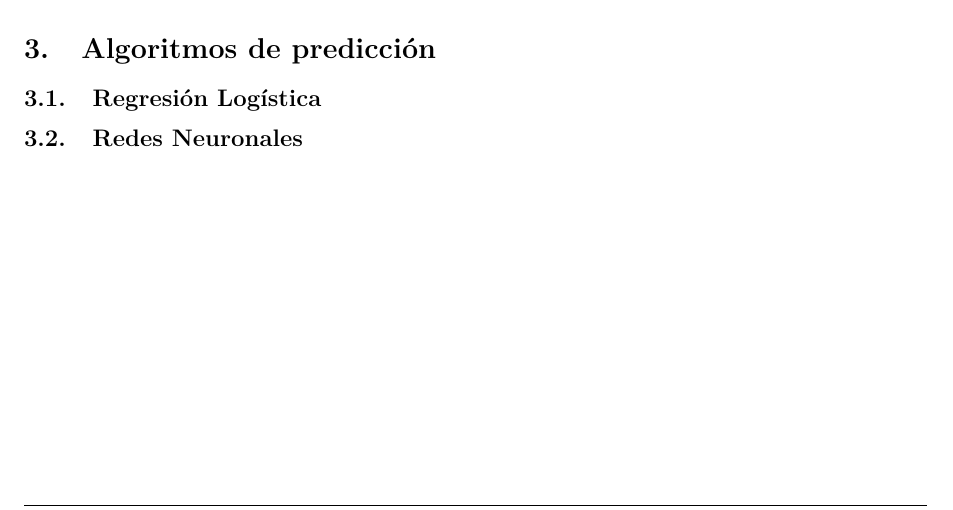
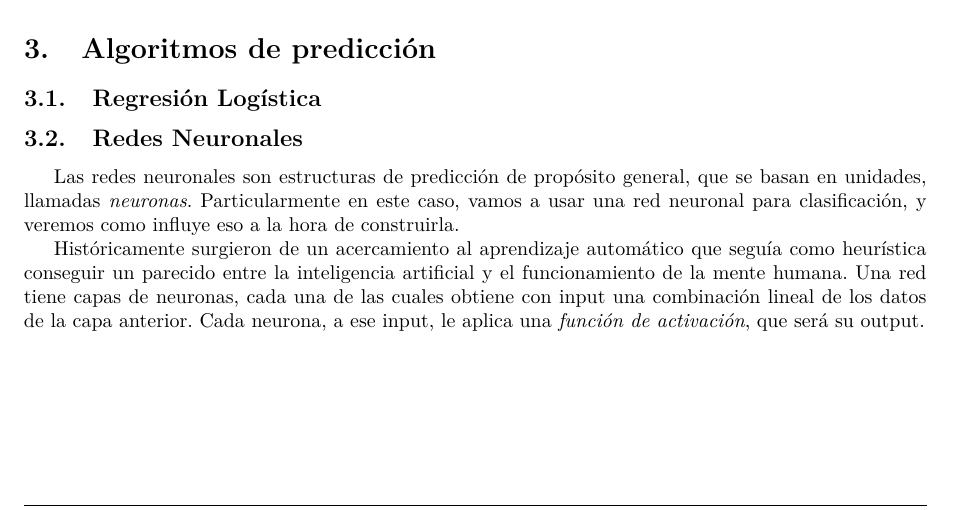
Before and after one commit to Arkenan/tp-datos, a LaTeX document (diseño/informe.tex, which reads diseño/partes/redes.tex): part of page 5 of 6, cut so that both start at the same text. Compiled offline with pdfLaTeX.

Commit message:
agrego un archivo separado para redes

```diff
--- a/diseño/partes/redes.tex
+++ b/diseño/partes/redes.tex
@@ -1 +1,5 @@
 \subsection{Redes Neuronales}
+Las redes neuronales son estructuras de predicción de propósito general, que se basan en unidades, llamadas \emph{neuronas}. Particularmente en este caso, vamos a usar una red neuronal para clasificación, y veremos como influye eso a la hora de construirla.
+
+Históricamente %Buscar referencia!
+surgieron de un acercamiento al aprendizaje automático que seguía como heurística conseguir un parecido entre la inteligencia artificial y el funcionamiento de la mente humana. Una red tiene capas de neuronas, cada una de las cuales obtiene con input una combinación lineal de los datos de la capa anterior. Cada neurona, a ese input, le aplica una \emph{función de activación}, que será su output.
```
